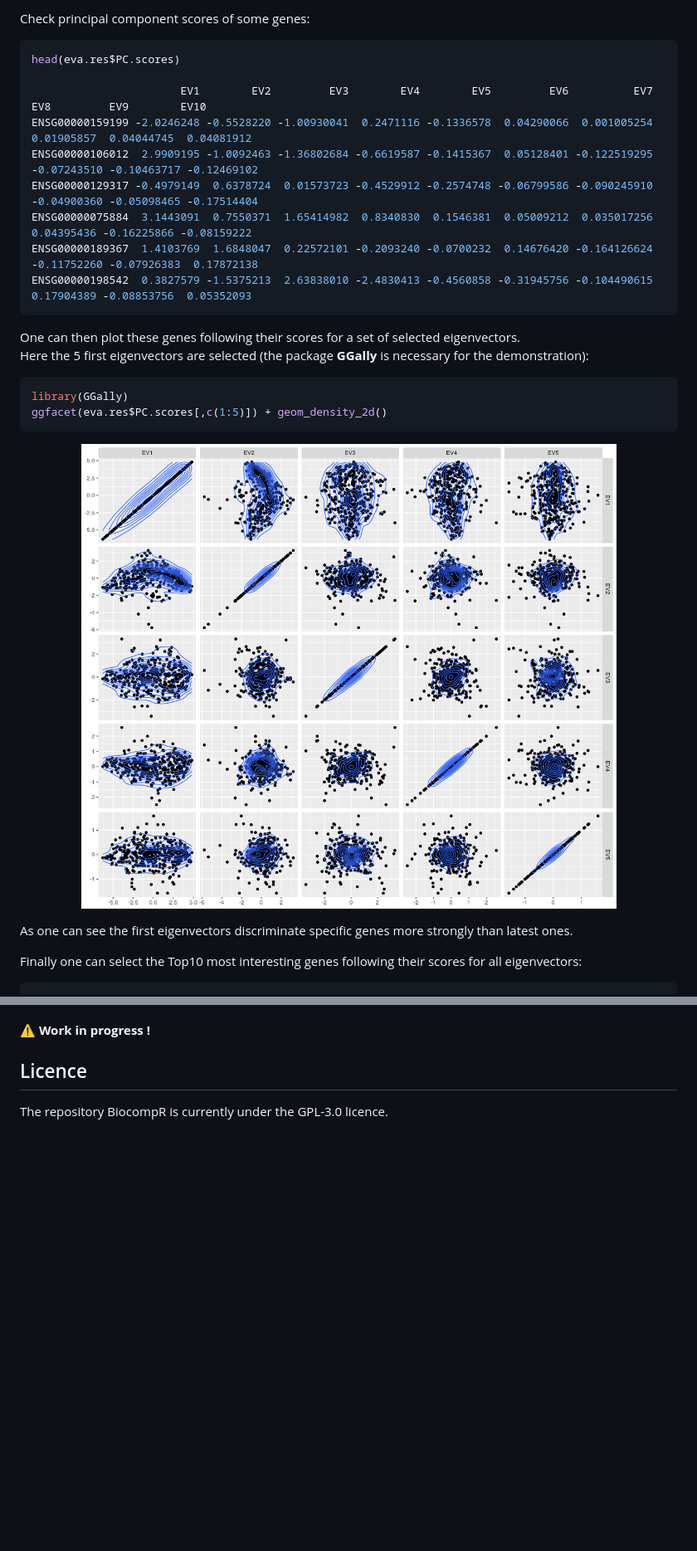
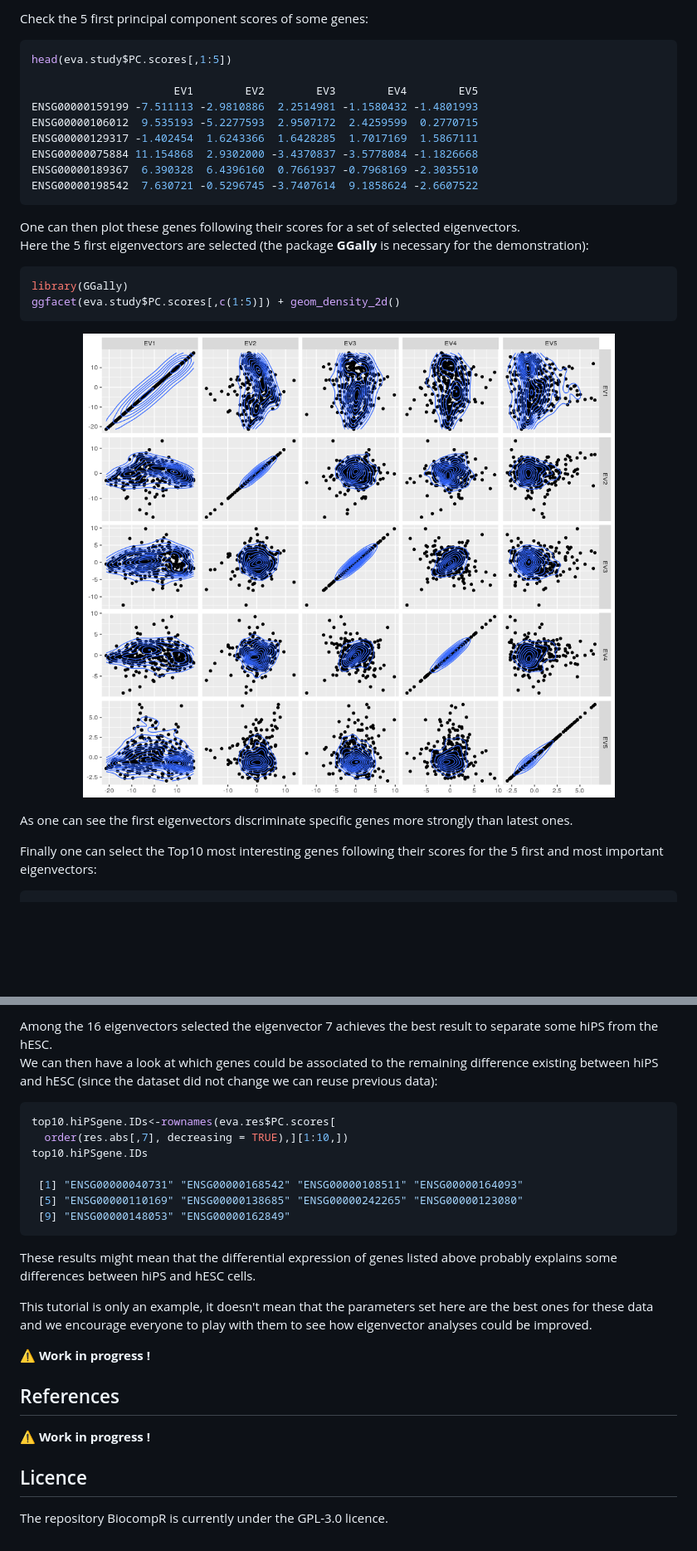
Before and after one commit to YoannPa/BiocompR, a Markdown page: README.md, 2 parts joined by grey strips. Shown: that part at 83% size. Drawn GitHub-style; pictures changed too: img/EVA_plot2.png; blank space fills up the shorter version.

````diff
--- a/README.md
+++ b/README.md
@@ -128,21 +127,21 @@ It can be interesting to see if any sample annotation match the sign of correlat
 
-Check principal component scores of some genes:
+Check the 5 first principal component scores of some genes:
 ```R
-head(eva.res$PC.scores)
+head(eva.study$PC.scores[,1:5])
 
-                       EV1        EV2         EV3        EV4        EV5         EV6          EV7         EV8         EV9        EV10
-ENSG00000159199 -2.0246248 -0.5528220 -1.00930041  0.2471116 -0.1336578  0.04290066  0.001005254  0.01905857  0.04044745  0.04081912
-ENSG00000106012  2.9909195 -1.0092463 -1.36802684 -0.6619587 -0.1415367  0.05128401 -0.122519295 -0.07243510 -0.10463717 -0.12469102
-ENSG00000129317 -0.4979149  0.6378724  0.01573723 -0.4529912 -0.2574748 -0.06799586 -0.090245910 -0.04900360 -0.05098465 -0.17514404
-ENSG00000075884  3.1443091  0.7550371  1.65414982  0.8340830  0.1546381  0.05009212  0.035017256  0.04395436 -0.16225866 -0.08159222
-ENSG00000189367  1.4103769  1.6848047  0.22572101 -0.2093240 -0.0700232  0.14676420 -0.164126624 -0.11752260 -0.07926383  0.17872138
-ENSG00000198542  0.3827579 -1.5375213  2.63838010 -2.4830413 -0.4560858 -0.31945756 -0.104490615  0.17904389 -0.08853756  0.05352093
+                      EV1        EV2        EV3        EV4        EV5
+ENSG00000159199 -7.511113 -2.9810886  2.2514981 -1.1580432 -1.4801993
+ENSG00000106012  9.535193 -5.2277593  2.9507172  2.4259599  0.2770715
+ENSG00000129317 -1.402454  1.6243366  1.6428285  1.7017169  1.5867111
+ENSG00000075884 11.154868  2.9302000 -3.4370837 -3.5778084 -1.1826668
+ENSG00000189367  6.390328  6.4396160  0.7661937 -0.7968169 -2.3035510
+ENSG00000198542  7.630721 -0.5296745 -3.7407614  9.1858624 -2.6607522
 ```
 One can then plot these genes following their scores for a set of selected eigenvectors.
 Here the 5 first eigenvectors are selected (the package **GGally** is necessary for the demonstration):
 ```R
 library(GGally)
-ggfacet(eva.res$PC.scores[,c(1:5)]) + geom_density_2d()
+ggfacet(eva.study$PC.scores[,c(1:5)]) + geom_density_2d()
 ```
 
 <p align="center">
@@ -152,6 +151,6 @@ ggfacet(eva.res$PC.scores[,c(1:5)]) + geom_density_2d()
 
 As one can see the first eigenvectors discriminate specific genes more strongly than latest ones.
 
-Finally one can select the Top10 most interesting genes following their scores for all eigenvectors:
+Finally one can select the Top10 most interesting genes following their scores for the 5 first and most important eigenvectors:
 ```R
 res.abs<-apply(X = eva.res$PC.scores, MARGIN = 1:2,FUN = abs)
@@ -168,3 +193,22 @@ This is only an example, it doesn't mean that the parameters set here are the be
+Among the 16 eigenvectors selected the eigenvector 7 achieves the best result to separate some hiPS from the hESC.
+We can then have a look at which genes could be associated to the remaining difference existing between hiPS and hESC (since the dataset did not change we can reuse previous data):
+```R
+top10.hiPSgene.IDs<-rownames(eva.res$PC.scores[
+  order(res.abs[,7], decreasing = TRUE),][1:10,])
+top10.hiPSgene.IDs
+
+ [1] "ENSG00000040731" "ENSG00000168542" "ENSG00000108511" "ENSG00000164093"
+ [5] "ENSG00000110169" "ENSG00000138685" "ENSG00000242265" "ENSG00000123080"
+ [9] "ENSG00000148053" "ENSG00000162849"
+```
+
+These results might mean that the differential expression of genes listed above probably explains some differences between hiPS and hESC cells.
+
+This tutorial is only an example, it doesn't mean that the parameters set here are the best ones for these data and we encourage everyone to play with them to see how eigenvector analyses could be improved.
+
+⚠️ **Work in progress !**
+
+## References
 ⚠️ **Work in progress !**
 
 ## Licence
````
Also changed, not shown: other parts of README.md (+94 -69 lines), img/EVA_plot1.png, img/EVA_plot3.png (added), img/EVA_plot4.png (added), 12 other files.
